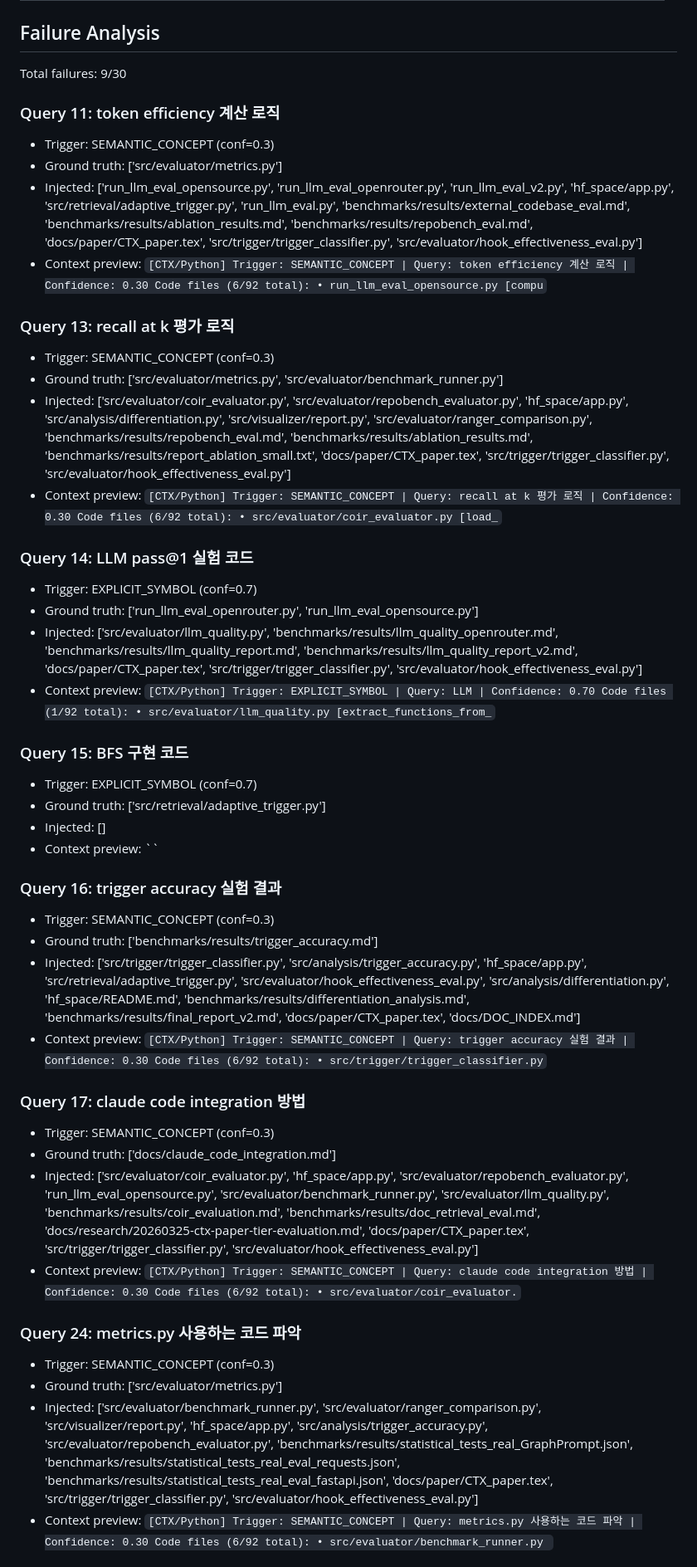
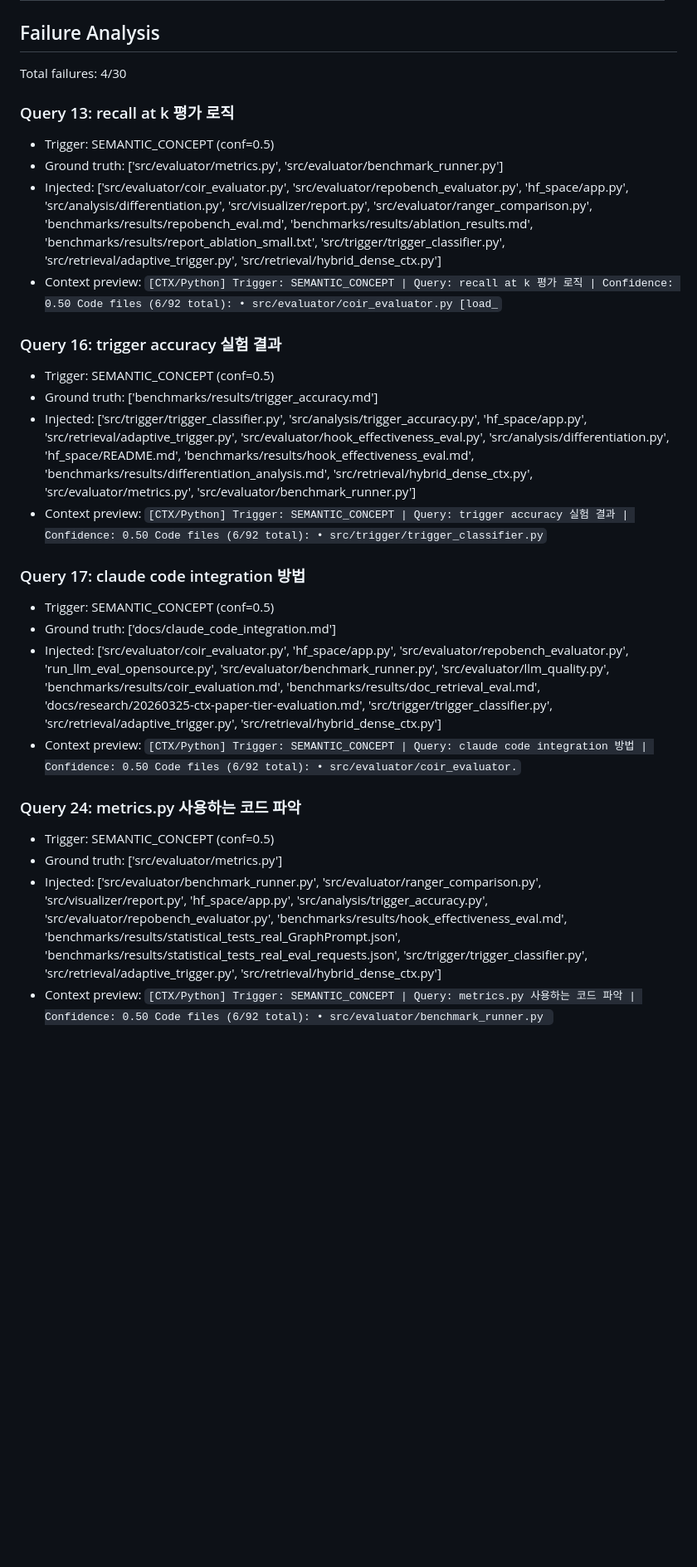
Before and after one commit to jaytoone/CTX, a Markdown page: benchmarks/results/hook_effectiveness_eval.md, the part around one of its changes. Shown at 83% size. GitHub-like rendering; blank space fills up the shorter version.

```diff
--- a/benchmarks/results/hook_effectiveness_eval.md
+++ b/benchmarks/results/hook_effectiveness_eval.md
@@ -57,58 +57,36 @@ Total queries: 30
 
 ## Failure Analysis
 
-Total failures: 9/30
-
-### Query 11: token efficiency 계산 로직
-- Trigger: SEMANTIC_CONCEPT (conf=0.3)
-- Ground truth: ['src/evaluator/metrics.py']
-- Injected: ['run_llm_eval_opensource.py', 'run_llm_eval_openrouter.py', 'run_llm_eval_v2.py', 'hf_space/app.py', 'src/retrieval/adaptive_trigger.py', 'run_llm_eval.py', 'benchmarks/results/external_codebase_eval.md', 'benchmarks/results/ablation_results.md', 'benchmarks/results/repobench_eval.md', 'docs/paper/CTX_paper.tex', 'src/trigger/trigger_classifier.py', 'src/evaluator/hook_effectiveness_eval.py']
-- Context preview: `[CTX/Python] Trigger: SEMANTIC_CONCEPT | Query: token efficiency 계산 로직 | Confidence: 0.30
-Code files (6/92 total):
-• run_llm_eval_opensource.py [compu`
+Total failures: 4/30
 
 ### Query 13: recall at k 평가 로직
-- Trigger: SEMANTIC_CONCEPT (conf=0.3)
+- Trigger: SEMANTIC_CONCEPT (conf=0.5)
 - Ground truth: ['src/evaluator/metrics.py', 'src/evaluator/benchmark_runner.py']
-- Injected: ['src/evaluator/coir_evaluator.py', 'src/evaluator/repobench_evaluator.py', 'hf_space/app.py', 'src/analysis/differentiation.py', 'src/visualizer/report.py', 'src/evaluator/ranger_comparison.py', 'benchmarks/results/repobench_eval.md', 'benchmarks/results/ablation_results.md', 'benchmarks/results/report_ablation_small.txt', 'docs/paper/CTX_paper.tex', 'src/trigger/trigger_classifier.py', 'src/evaluator/hook_effectiveness_eval.py']
-- Context preview: `[CTX/Python] Trigger: SEMANTIC_CONCEPT | Query: recall at k 평가 로직 | Confidence: 0.30
+- Injected: ['src/evaluator/coir_evaluator.py', 'src/evaluator/repobench_evaluator.py', 'hf_space/app.py', 'src/analysis/differentiation.py', 'src/visualizer/report.py', 'src/evaluator/ranger_comparison.py', 'benchmarks/results/repobench_eval.md', 'benchmarks/results/ablation_results.md', 'benchmarks/results/report_ablation_small.txt', 'src/trigger/trigger_classifier.py', 'src/retrieval/adaptive_trigger.py', 'src/retrieval/hybrid_dense_ctx.py']
+- Context preview: `[CTX/Python] Trigger: SEMANTIC_CONCEPT | Query: recall at k 평가 로직 | Confidence: 0.50
 Code files (6/92 total):
 • src/evaluator/coir_evaluator.py [load_`
 
-### Query 14: LLM pass@1 실험 코드
-- Trigger: EXPLICIT_SYMBOL (conf=0.7)
-- Ground truth: ['run_llm_eval_openrouter.py', 'run_llm_eval_opensource.py']
-- Injected: ['src/evaluator/llm_quality.py', 'benchmarks/results/llm_quality_openrouter.md', 'benchmarks/results/llm_quality_report.md', 'benchmarks/results/llm_quality_report_v2.md', 'docs/paper/CTX_paper.tex', 'src/trigger/trigger_classifier.py', 'src/evaluator/hook_effectiveness_eval.py']
-- Context preview: `[CTX/Python] Trigger: EXPLICIT_SYMBOL | Query: LLM | Confidence: 0.70
-Code files (1/92 total):
-• src/evaluator/llm_quality.py [extract_functions_from_`
-
-### Query 15: BFS 구현 코드
-- Trigger: EXPLICIT_SYMBOL (conf=0.7)
-- Ground truth: ['src/retrieval/adaptive_trigger.py']
-- Injected: []
-- Context preview: ``
-
 ### Query 16: trigger accuracy 실험 결과
-- Trigger: SEMANTIC_CONCEPT (conf=0.3)
+- Trigger: SEMANTIC_CONCEPT (conf=0.5)
 - Ground truth: ['benchmarks/results/trigger_accuracy.md']
-- Injected: ['src/trigger/trigger_classifier.py', 'src/analysis/trigger_accuracy.py', 'hf_space/app.py', 'src/retrieval/adaptive_trigger.py', 'src/evaluator/hook_effectiveness_eval.py', 'src/analysis/differentiation.py', 'hf_space/README.md', 'benchmarks/results/differentiation_analysis.md', 'benchmarks/results/final_report_v2.md', 'docs/paper/CTX_paper.tex', 'docs/DOC_INDEX.md']
-- Context preview: `[CTX/Python] Trigger: SEMANTIC_CONCEPT | Query: trigger accuracy 실험 결과 | Confidence: 0.30
+- Injected: ['src/trigger/trigger_classifier.py', 'src/analysis/trigger_accuracy.py', 'hf_space/app.py', 'src/retrieval/adaptive_trigger.py', 'src/evaluator/hook_effectiveness_eval.py', 'src/analysis/differentiation.py', 'hf_space/README.md', 'benchmarks/results/hook_effectiveness_eval.md', 'benchmarks/results/differentiation_analysis.md', 'src/retrieval/hybrid_dense_ctx.py', 'src/evaluator/metrics.py', 'src/evaluator/benchmark_runner.py']
+- Context preview: `[CTX/Python] Trigger: SEMANTIC_CONCEPT | Query: trigger accuracy 실험 결과 | Confidence: 0.50
 Code files (6/92 total):
 • src/trigger/trigger_classifier.py`
 
 ### Query 17: claude code integration 방법
-- Trigger: SEMANTIC_CONCEPT (conf=0.3)
+- Trigger: SEMANTIC_CONCEPT (conf=0.5)
 - Ground truth: ['docs/claude_code_integration.md']
-- Injected: ['src/evaluator/coir_evaluator.py', 'hf_space/app.py', 'src/evaluator/repobench_evaluator.py', 'run_llm_eval_opensource.py', 'src/evaluator/benchmark_runner.py', 'src/evaluator/llm_quality.py', 'benchmarks/results/coir_evaluation.md', 'benchmarks/results/doc_retrieval_eval.md', 'docs/research/20260325-ctx-paper-tier-evaluation.md', 'docs/paper/CTX_paper.tex', 'src/trigger/trigger_classifier.py', 'src/evaluator/hook_effectiveness_eval.py']
-- Context preview: `[CTX/Python] Trigger: SEMANTIC_CONCEPT | Query: claude code integration 방법 | Confidence: 0.30
+- Injected: ['src/evaluator/coir_evaluator.py', 'hf_space/app.py', 'src/evaluator/repobench_evaluator.py', 'run_llm_eval_opensource.py', 'src/evaluator/benchmark_runner.py', 'src/evaluator/llm_quality.py', 'benchmarks/results/coir_evaluation.md', 'benchmarks/results/doc_retrieval_eval.md', 'docs/research/20260325-ctx-paper-tier-evaluation.md', 'src/trigger/trigger_classifier.py', 'src/retrieval/adaptive_trigger.py', 'src/retrieval/hybrid_dense_ctx.py']
+- Context preview: `[CTX/Python] Trigger: SEMANTIC_CONCEPT | Query: claude code integration 방법 | Confidence: 0.50
 Code files (6/92 total):
 • src/evaluator/coir_evaluator.`
 
 ### Query 24: metrics.py 사용하는 코드 파악
-- Trigger: SEMANTIC_CONCEPT (conf=0.3)
+- Trigger: SEMANTIC_CONCEPT (conf=0.5)
 - Ground truth: ['src/evaluator/metrics.py']
-- Injected: ['src/evaluator/benchmark_runner.py', 'src/evaluator/ranger_comparison.py', 'src/visualizer/report.py', 'hf_space/app.py', 'src/analysis/trigger_accuracy.py', 'src/evaluator/repobench_evaluator.py', 'benchmarks/results/statistical_tests_real_GraphPrompt.json', 'benchmarks/results/statistical_tests_real_eval_requests.json', 'benchmarks/results/statistical_tests_real_eval_fastapi.json', 'docs/paper/CTX_paper.tex', 'src/trigger/trigger_classifier.py', 'src/evaluator/hook_effectiveness_eval.py']
-- Context preview: `[CTX/Python] Trigger: SEMANTIC_CONCEPT | Query: metrics.py 사용하는 코드 파악 | Confidence: 0.30
+- Injected: ['src/evaluator/benchmark_runner.py', 'src/evaluator/ranger_comparison.py', 'src/visualizer/report.py', 'hf_space/app.py', 'src/analysis/trigger_accuracy.py', 'src/evaluator/repobench_evaluator.py', 'benchmarks/results/hook_effectiveness_eval.md', 'benchmarks/results/statistical_tests_real_GraphPrompt.json', 'benchmarks/results/statistical_tests_real_eval_requests.json', 'src/trigger/trigger_classifier.py', 'src/retrieval/adaptive_trigger.py', 'src/retrieval/hybrid_dense_ctx.py']
+- Context preview: `[CTX/Python] Trigger: SEMANTIC_CONCEPT | Query: metrics.py 사용하는 코드 파악 | Confidence: 0.50
 Code files (6/92 total):
 • src/evaluator/benchmark_runner.py `
```
Also changed, not shown: other parts of benchmarks/results/hook_effectiveness_eval.md (+51 -58 lines).
